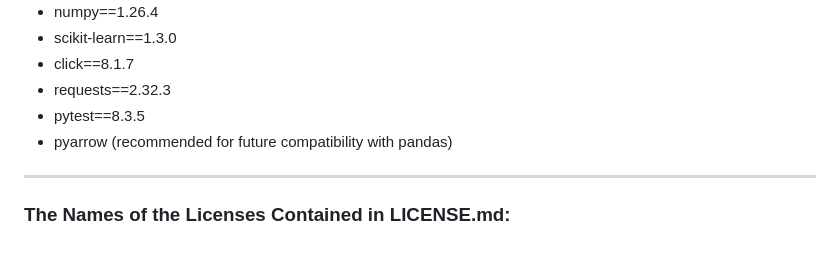
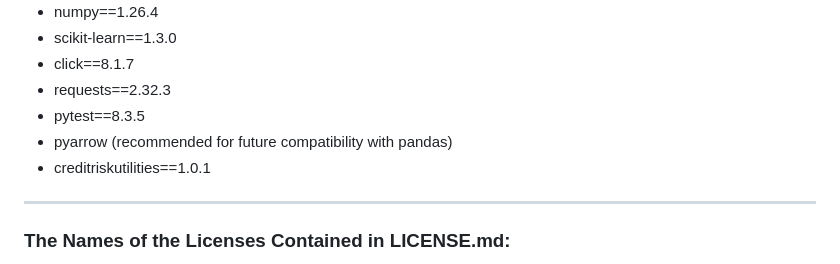
Before and after one commit to DSCI-310-2025/dsci-310-python-group-1-pipeline-pythons, a Markdown page: README.md, the part around the change. Rendered like a GitHub page.

Commit message:
updated README.md to include latest version of package

```diff
--- a/README.md
+++ b/README.md
@@ -46,6 +46,7 @@ The analysis requires the following Python packages, which are installed in the
 - requests==2.32.3
 - pytest==8.3.5
 - pyarrow (recommended for future compatibility with pandas)
+- creditriskutilities==1.0.1
 
 ___
 
```
